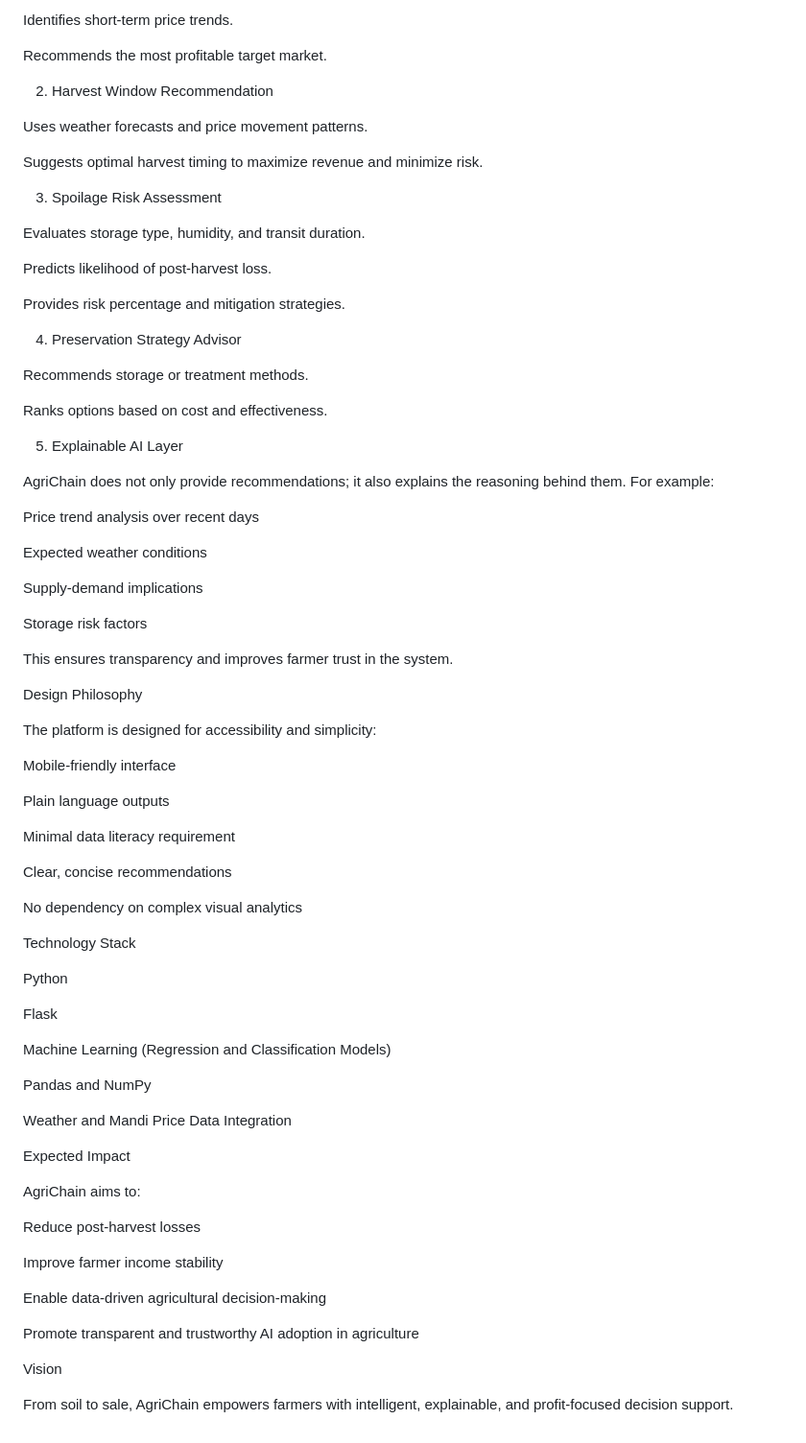
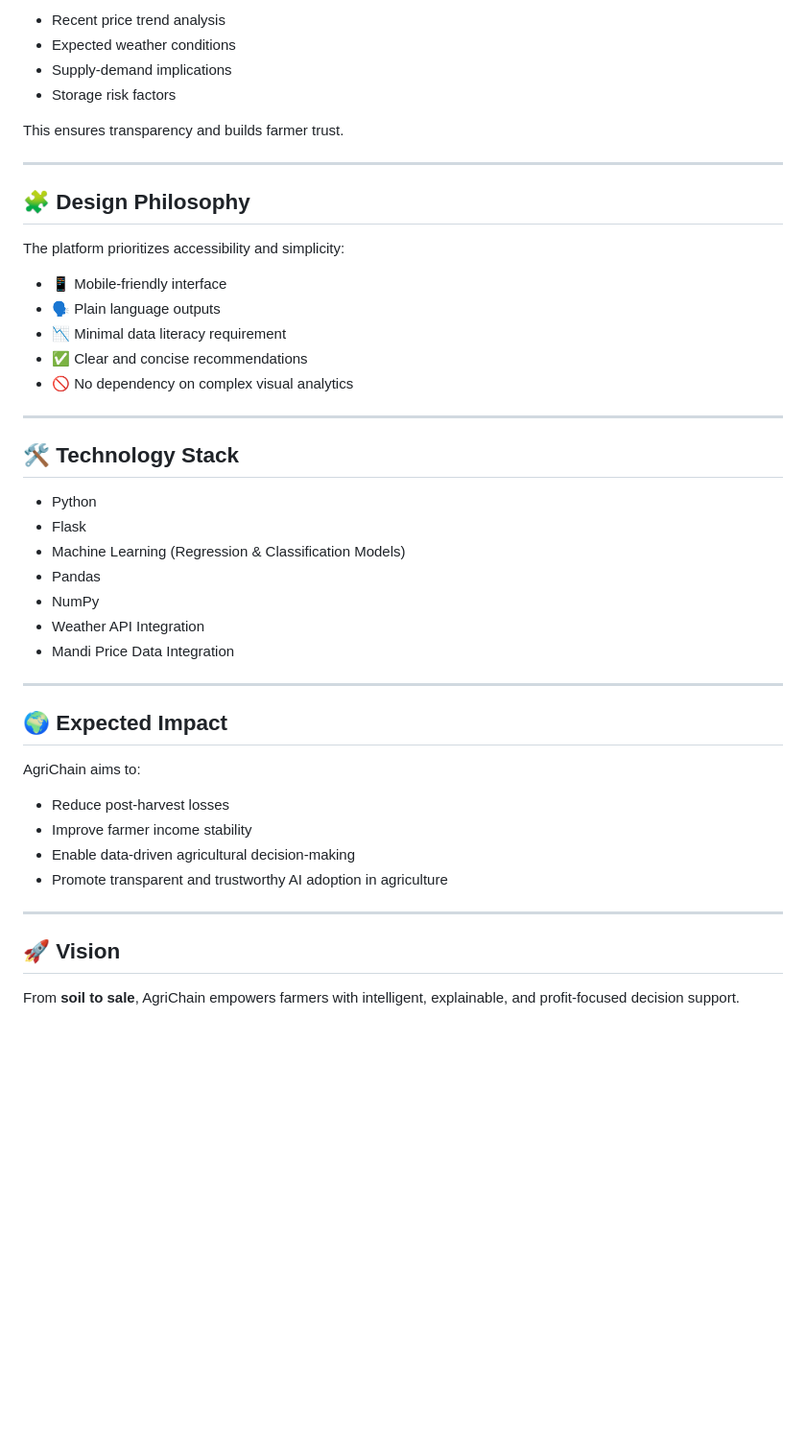
Before and after one commit to Adi123992/team_WinningVariables, a Markdown page: README.md, the part around one of its changes. Shown at 96% size. Drawn GitHub-style; blank space fills up the shorter version.

```diff
--- a/README.md
+++ b/README.md
@@ -48,80 +79,48 @@ Analyzes historical mandi price data.
 
-Identifies short-term price trends.
+- Recent price trend analysis
+- Expected weather conditions
+- Supply-demand implications
+- Storage risk factors
 
-Recommends the most profitable target market.
+This ensures transparency and builds farmer trust.
 
-2. Harvest Window Recommendation
+---
 
-Uses weather forecasts and price movement patterns.
+## 🧩 Design Philosophy
 
-Suggests optimal harvest timing to maximize revenue and minimize risk.
+The platform prioritizes accessibility and simplicity:
 
-3. Spoilage Risk Assessment
+- 📱 Mobile-friendly interface
+- 🗣 Plain language outputs
+- 📉 Minimal data literacy requirement
+- ✅ Clear and concise recommendations
+- 🚫 No dependency on complex visual analytics
 
-Evaluates storage type, humidity, and transit duration.
+---
 
-Predicts likelihood of post-harvest loss.
+## 🛠 Technology Stack
 
-Provides risk percentage and mitigation strategies.
+- Python
+- Flask
+- Machine Learning (Regression & Classification Models)
+- Pandas
+- NumPy
+- Weather API Integration
+- Mandi Price Data Integration
 
-4. Preservation Strategy Advisor
+---
 
-Recommends storage or treatment methods.
-
-Ranks options based on cost and effectiveness.
-
-5. Explainable AI Layer
-
-AgriChain does not only provide recommendations; it also explains the reasoning behind them. For example:
-
-Price trend analysis over recent days
-
-Expected weather conditions
-
-Supply-demand implications
-
-Storage risk factors
-
-This ensures transparency and improves farmer trust in the system.
-
-Design Philosophy
-
-The platform is designed for accessibility and simplicity:
-
-Mobile-friendly interface
-
-Plain language outputs
-
-Minimal data literacy requirement
-
-Clear, concise recommendations
-
-No dependency on complex visual analytics
-
-Technology Stack
-
-Python
-
-Flask
-
-Machine Learning (Regression and Classification Models)
-
-Pandas and NumPy
-
-Weather and Mandi Price Data Integration
-
-Expected Impact
+## 🌍 Expected Impact
 
 AgriChain aims to:
 
-Reduce post-harvest losses
+- Reduce post-harvest losses
+- Improve farmer income stability
+- Enable data-driven agricultural decision-making
+- Promote transparent and trustworthy AI adoption in agriculture
 
-Improve farmer income stability
+---
 
-Enable data-driven agricultural decision-making
+## 🚀 Vision
 
-Promote transparent and trustworthy AI adoption in agriculture
-
-Vision
-
-From soil to sale, AgriChain empowers farmers with intelligent, explainable, and profit-focused decision support.
+From **soil to sale**, AgriChain empowers farmers with intelligent, explainable, and profit-focused decision support.
```
Also changed, not shown: other parts of README.md (+55 -24 lines).
